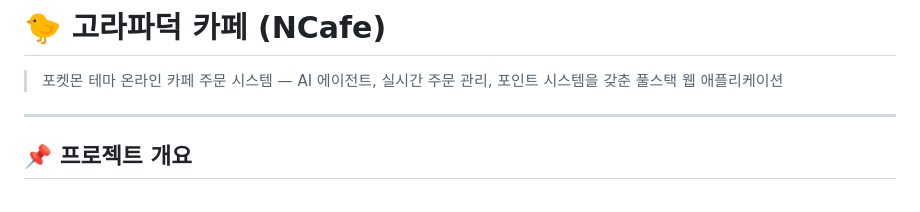
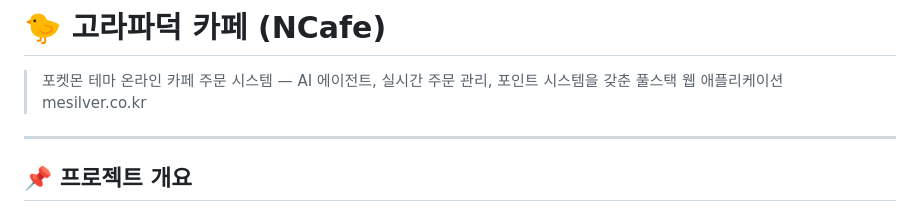
Before and after one commit to coskdms/ncafe-back-front, a Markdown page: README.md, the part around the change. GitHub-like rendering.

Commit message:
Update project description in README.md

```diff
--- a/README.md
+++ b/README.md
@@ -1,6 +1,7 @@
 # 🐤 고라파덕 카페 (NCafe)
 
 > 포켓몬 테마 온라인 카페 주문 시스템 — AI 에이전트, 실시간 주문 관리, 포인트 시스템을 갖춘 풀스택 웹 애플리케이션
+> mesilver.co.kr
 
 ---
 
```
